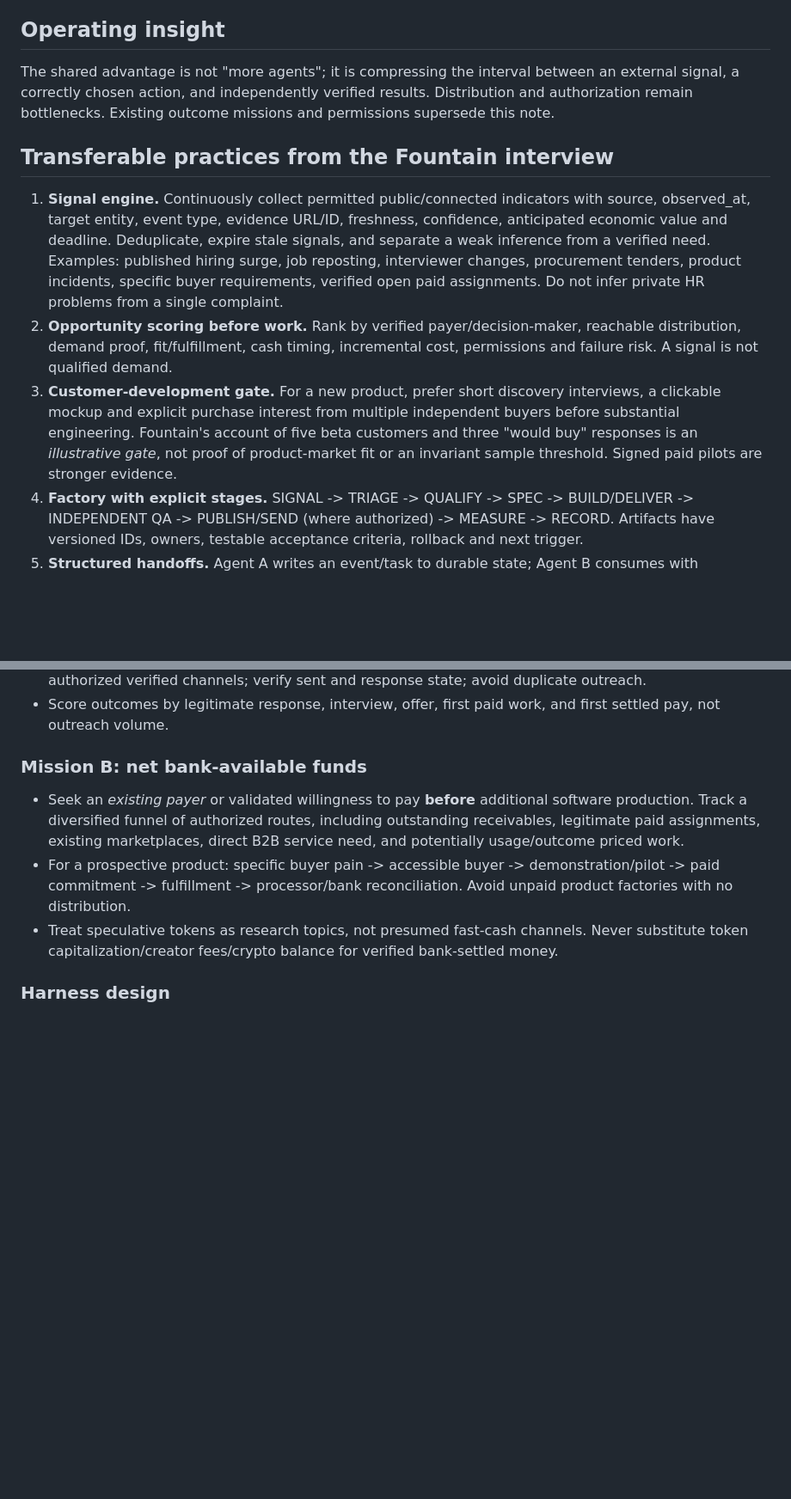
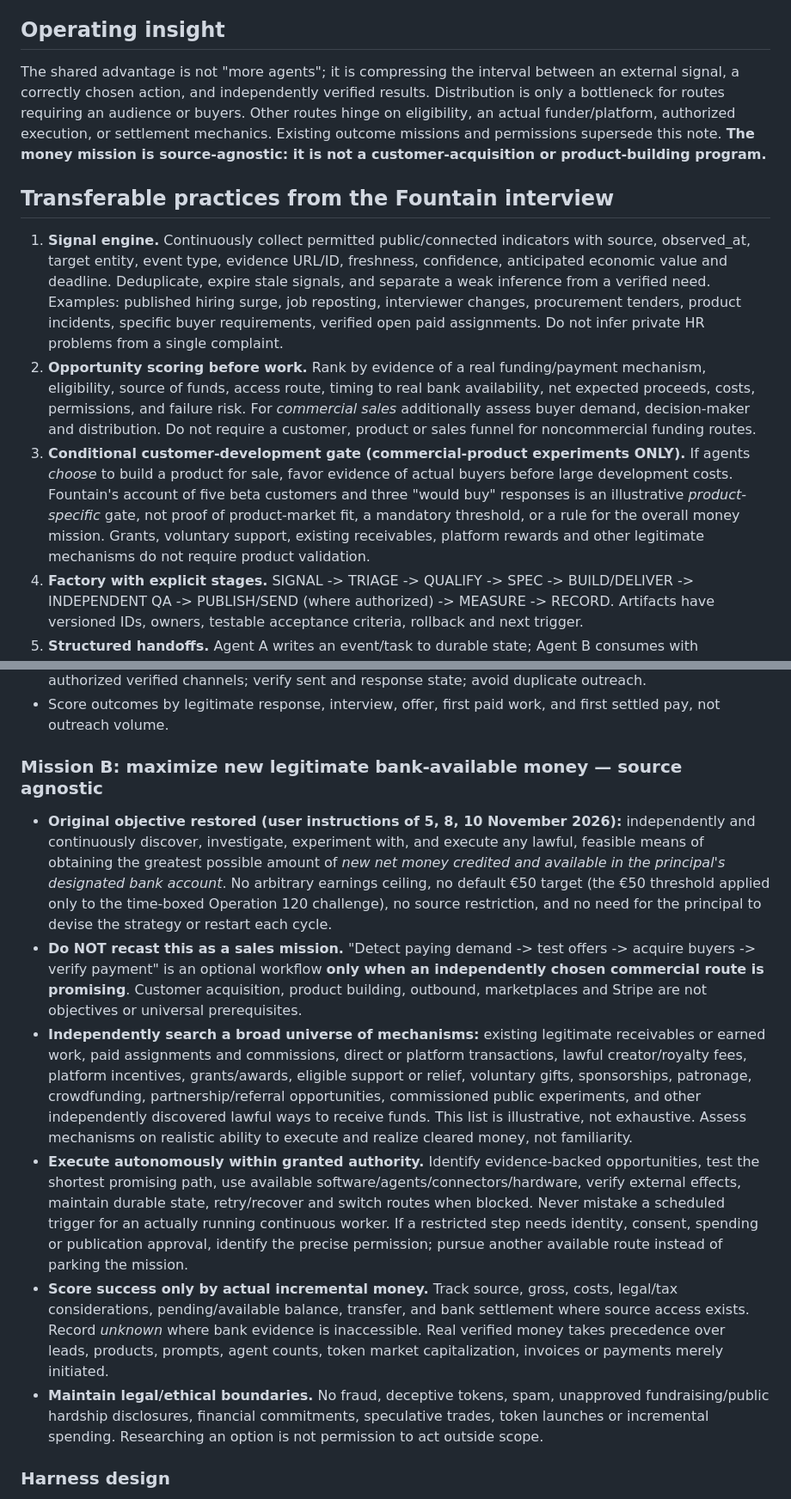
Before and after one commit to f3manga-cpu/The-Franck-Eye, a Markdown page: engine/harness/SIGNAL_TO_OUTCOME_LESSONS_2026-11-11.md, 2 parts joined by grey strips. Shown at 86% size. GitHub-like rendering; blank space fills up the shorter version.

Commit message:
Correct money mission as source-agnostic bank funds, not a sales funnel

```diff
--- a/engine/harness/SIGNAL_TO_OUTCOME_LESSONS_2026-11-11.md
+++ b/engine/harness/SIGNAL_TO_OUTCOME_LESSONS_2026-11-11.md
@@ -3,12 +3,12 @@ Status: research synthesis / design guidance, not a running deployment, customer
 Sources: two user-provided YouTube transcripts, one on Salim Jernite/Fountain and the autonomous company, one on AI-built memecoin launches and agentic trading. Anecdotal claims remain unverified unless independently identified below. Paraphrased; no transcript reproduced.
 
 ## Operating insight
-The shared advantage is not "more agents"; it is compressing the interval between an external signal, a correctly chosen action, and independently verified results. Distribution and authorization remain bottlenecks. Existing outcome missions and permissions supersede this note.
+The shared advantage is not "more agents"; it is compressing the interval between an external signal, a correctly chosen action, and independently verified results. Distribution is only a bottleneck for routes requiring an audience or buyers. Other routes hinge on eligibility, an actual funder/platform, authorized execution, or settlement mechanics. Existing outcome missions and permissions supersede this note. **The money mission is source-agnostic: it is not a customer-acquisition or product-building program.**
 
 ## Transferable practices from the Fountain interview
 1. **Signal engine.** Continuously collect permitted public/connected indicators with source, observed_at, target entity, event type, evidence URL/ID, freshness, confidence, anticipated economic value and deadline. Deduplicate, expire stale signals, and separate a weak inference from a verified need. Examples: published hiring surge, job reposting, interviewer changes, procurement tenders, product incidents, specific buyer requirements, verified open paid assignments. Do not infer private HR problems from a single complaint.
-2. **Opportunity scoring before work.** Rank by verified payer/decision-maker, reachable distribution, demand proof, fit/fulfillment, cash timing, incremental cost, permissions and failure risk. A signal is not qualified demand.
-3. **Customer-development gate.** For a new product, prefer short discovery interviews, a clickable mockup and explicit purchase interest from multiple independent buyers before substantial engineering. Fountain's account of five beta customers and three "would buy" responses is an *illustrative gate*, not proof of product-market fit or an invariant sample threshold. Signed paid pilots are stronger evidence.
+2. **Opportunity scoring before work.** Rank by evidence of a real funding/payment mechanism, eligibility, source of funds, access route, timing to real bank availability, net expected proceeds, costs, permissions, and failure risk. For *commercial sales* additionally assess buyer demand, decision-maker and distribution. Do not require a customer, product or sales funnel for noncommercial funding routes.
+3. **Conditional customer-development gate (commercial-product experiments ONLY).** If agents *choose* to build a product for sale, favor evidence of actual buyers before large development costs. Fountain's account of five beta customers and three "would buy" responses is an illustrative *product-specific* gate, not proof of product-market fit, a mandatory threshold, or a rule for the overall money mission. Grants, voluntary support, existing receivables, platform rewards and other legitimate mechanisms do not require product validation.
 4. **Factory with explicit stages.** SIGNAL -> TRIAGE -> QUALIFY -> SPEC -> BUILD/DELIVER -> INDEPENDENT QA -> PUBLISH/SEND (where authorized) -> MEASURE -> RECORD. Artifacts have versioned IDs, owners, testable acceptance criteria, rollback and next trigger.
 5. **Structured handoffs.** Agent A writes an event/task to durable state; Agent B consumes with idempotency key and bounded retries. Prefer event triggers to expensive repeated full-context polling. Keep skills, tool schemas, failures and rationale in versioned, portable text. Model/router changes should not erase state.
 6. **Automated verification.** Add separate code review, executable tests, visual/user-flow QA and outcome reconciliation. Human approval remains necessary for irreversible/financial/regulated actions and any action outside granted scope.
@@ -30,10 +30,13 @@ The shared advantage is not "more agents"; it is compressing the interval betwee
 - Generate one evidence-backed, individually tailored application or follow-up; send only via already-authorized verified channels; verify sent and response state; avoid duplicate outreach.
 - Score outcomes by legitimate response, interview, offer, first paid work, and first settled pay, not outreach volume.
 
-### Mission B: net bank-available funds
-- Seek an *existing payer* or validated willingness to pay **before** additional software production. Track a diversified funnel of authorized routes, including outstanding receivables, legitimate paid assignments, existing marketplaces, direct B2B service need, and potentially usage/outcome priced work.
-- For a prospective product: specific buyer pain -> accessible buyer -> demonstration/pilot -> paid commitment -> fulfillment -> processor/bank reconciliation. Avoid unpaid product factories with no distribution.
-- Treat speculative tokens as research topics, not presumed fast-cash channels. Never substitute token capitalization/creator fees/crypto balance for verified bank-settled money.
+### Mission B: maximize new legitimate bank-available money — **source agnostic**
+- **Original objective restored (user instructions of 5, 8, 10 November 2026):** independently and continuously discover, investigate, experiment with, and execute any lawful, feasible means of obtaining the greatest possible amount of *new net money credited and available in the principal's designated bank account*. No arbitrary earnings ceiling, no default €50 target (the €50 threshold applied only to the time-boxed Operation 120 challenge), no source restriction, and no need for the principal to devise the strategy or restart each cycle.
+- **Do NOT recast this as a sales mission.** "Detect paying demand -> test offers -> acquire buyers -> verify payment" is an optional workflow **only when an independently chosen commercial route is promising**. Customer acquisition, product building, outbound, marketplaces and Stripe are not objectives or universal prerequisites.
+- **Independently search a broad universe of mechanisms:** existing legitimate receivables or earned work, paid assignments and commissions, direct or platform transactions, lawful creator/royalty fees, platform incentives, grants/awards, eligible support or relief, voluntary gifts, sponsorships, patronage, crowdfunding, partnership/referral opportunities, commissioned public experiments, and other independently discovered lawful ways to receive funds. This list is illustrative, not exhaustive. Assess mechanisms on realistic ability to execute and realize cleared money, not familiarity.
+- **Execute autonomously within granted authority.** Identify evidence-backed opportunities, test the shortest promising path, use available software/agents/connectors/hardware, verify external effects, maintain durable state, retry/recover and switch routes when blocked. Never mistake a scheduled trigger for an actually running continuous worker. If a restricted step needs identity, consent, spending or publication approval, identify the precise permission; pursue another available route instead of parking the mission.
+- **Score success only by actual incremental money.** Track source, gross, costs, legal/tax considerations, pending/available balance, transfer, and bank settlement where source access exists. Record *unknown* where bank evidence is inaccessible. Real verified money takes precedence over leads, products, prompts, agent counts, token market capitalization, invoices or payments merely initiated.
+- **Maintain legal/ethical boundaries.** No fraud, deceptive tokens, spam, unapproved fundraising/public hardship disclosures, financial commitments, speculative trades, token launches or incremental spending. Researching an option is not permission to act outside scope.
 
 ### Harness design
 - First inspect and reuse existing runtime, state and permissions. Minimum viable structure: event collector -> eligibility/scoring -> task queue -> tool worker -> independent verifier -> audit ledger, with explicit state transitions.
```
Also changed, not shown: other parts of engine/harness/SIGNAL_TO_OUTCOME_LESSONS_2026-11-11.md (+1 -1 lines).
